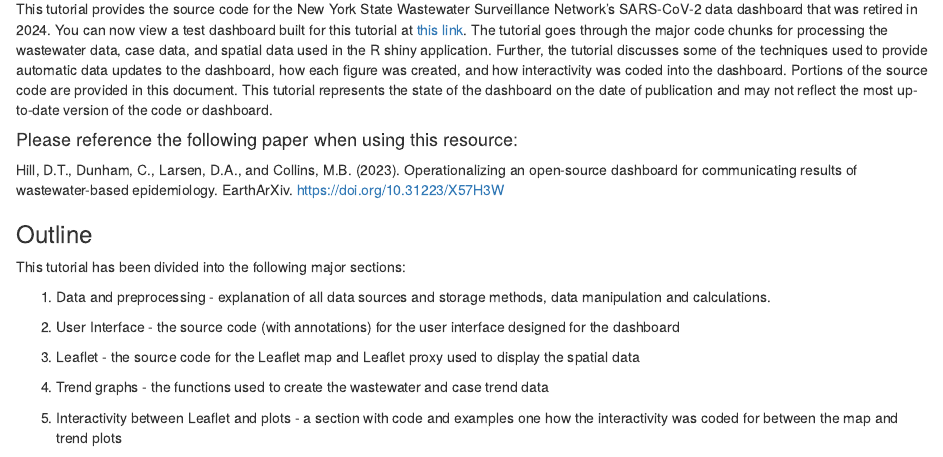
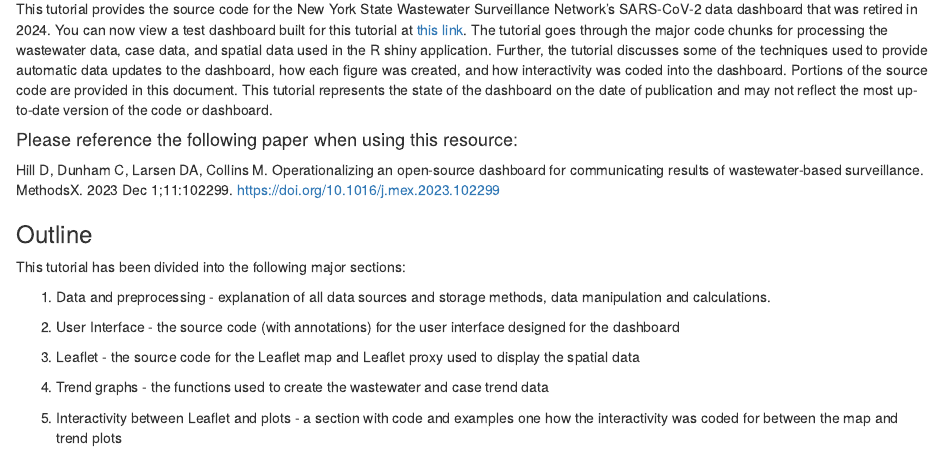
Before and after one commit to dthill196/SARS-2-Dashboard-Tutorial, an R Markdown document (Dashboard-tutorial-page.Rmd): the page in a window 1100 px wide, from 380 px down. Rendered offline with R 4.5, knitr and Pandoc, with nearby package versions; code that draws random numbers runs with fixed seeds of ours.

Commit message:
update citation

```diff
--- a/Dashboard-tutorial-page.Rmd
+++ b/Dashboard-tutorial-page.Rmd
@@ -27,7 +27,7 @@ This tutorial provides the source code for the New York State Wastewater Surveil
 
 #### Please reference the following paper when using this resource:
 
-Hill, D.T., Dunham, C., Larsen, D.A., and Collins, M.B. (2023). Operationalizing an open-source dashboard for communicating results of wastewater-based epidemiology. EarthArXiv. [https://doi.org/10.31223/X57H3W](https://doi.org/10.31223/X57H3W)
+Hill D, Dunham C, Larsen DA, Collins M. Operationalizing an open-source dashboard for communicating results of wastewater-based surveillance. MethodsX. 2023 Dec 1;11:102299. [https://doi.org/10.1016/j.mex.2023.102299](https://doi.org/10.1016/j.mex.2023.102299)
 
 ### Outline
 
```
Also changed, not shown: 1 other file.
